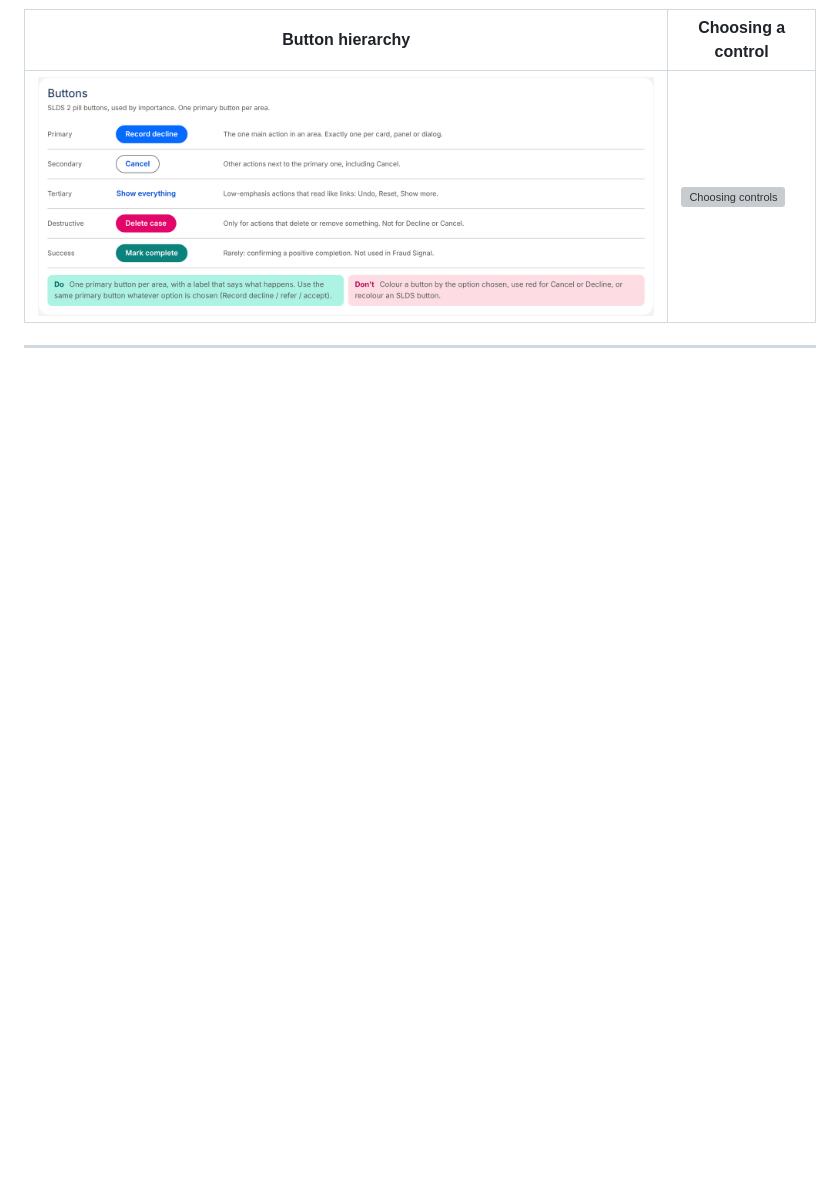
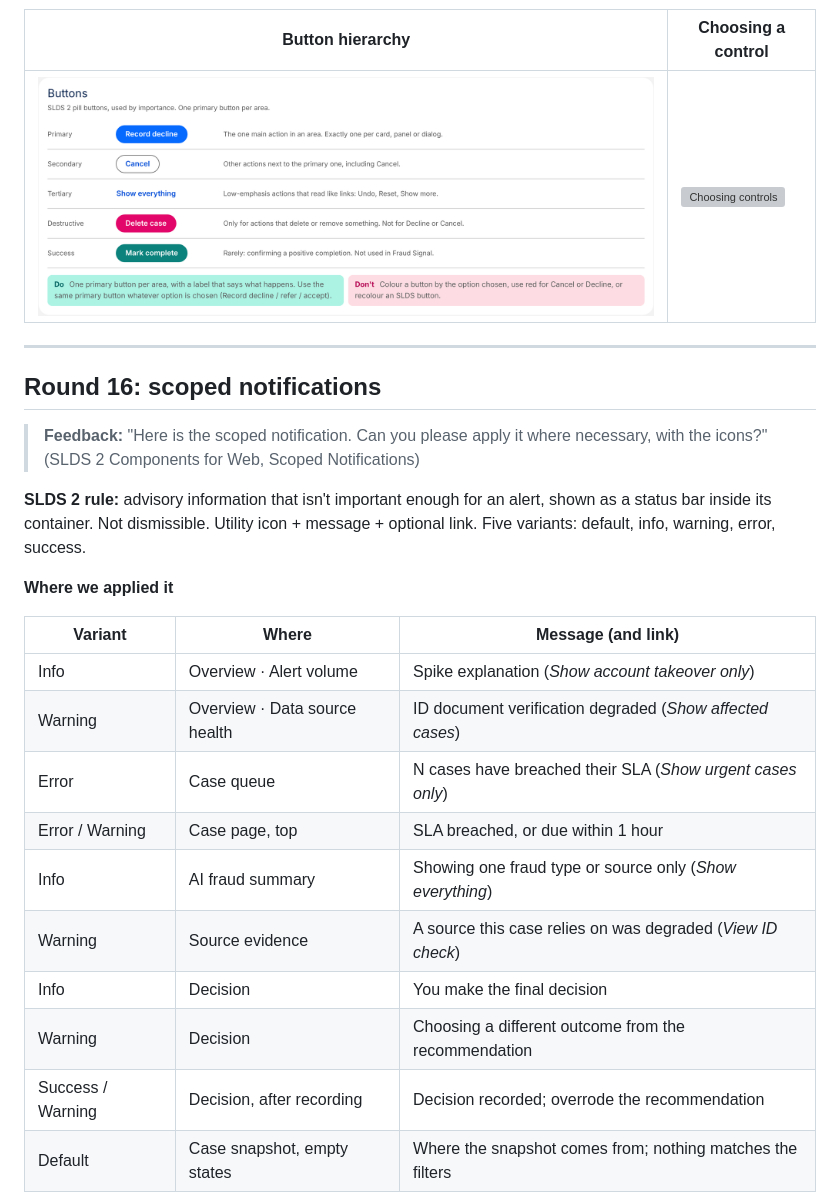
Before and after one commit to dsunwar-stack/Fraud-Data-Visualisation, a Markdown page: docs/versions/README.md, the part around one of its changes. Drawn GitHub-style; blank space fills up the shorter version; grey boxes are pictures that could not be loaded.

```diff
--- a/docs/versions/README.md
+++ b/docs/versions/README.md
@@ -336,3 +337,24 @@ The original terms were kept because fraud specialists use them; the plain label
 
 ---
 
+## Round 16: scoped notifications
+
+> **Feedback:** "Here is the scoped notification. Can you please apply it where necessary, with the icons?" (SLDS 2 Components for Web, Scoped Notifications)
+
+**SLDS 2 rule:** advisory information that isn't important enough for an alert, shown as a status bar inside its container. Not dismissible. Utility icon + message + optional link. Five variants: default, info, warning, error, success.
+
+**Where we applied it**
+
+| Variant | Where | Message (and link) |
+|---|---|---|
+| Info | Overview · Alert volume | Spike explanation (*Show account takeover only*) |
+| Warning | Overview · Data source health | ID document verification degraded (*Show affected cases*) |
+| Error | Case queue | N cases have breached their SLA (*Show urgent cases only*) |
+| Error / Warning | Case page, top | SLA breached, or due within 1 hour |
+| Info | AI fraud summary | Showing one fraud type or source only (*Show everything*) |
+| Warning | Source evidence | A source this case relies on was degraded (*View ID check*) |
+| Info | Decision | You make the final decision |
+| Warning | Decision | Choosing a different outcome from the recommendation |
+| Success / Warning | Decision, after recording | Decision recorded; overrode the recommendation |
+| Default | Case snapshot, empty states | Where the snapshot comes from; nothing matches the filters |
+
```
Also changed, not shown: other parts of docs/versions/README.md (+14 -0 lines), DESIGN_SYSTEM.md (+1 -0 lines), docs/versions/round-16-case-sla-error.png (added), docs/versions/round-16-decision-recorded.png (added), docs/versions/round-16-degraded-source-dark.png (added), docs/versions/round-16-scoped-notifications.png (added), 8 other files.
